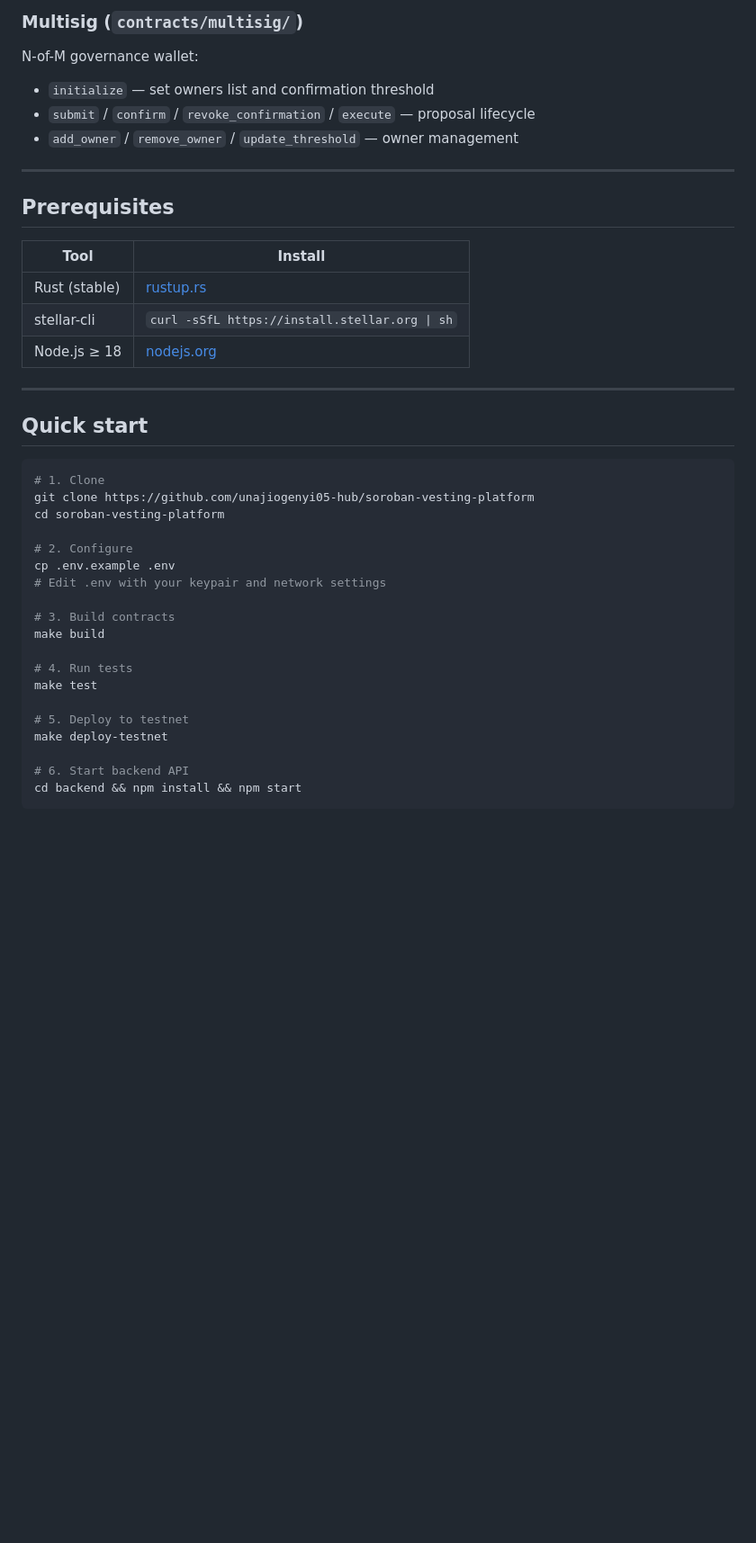
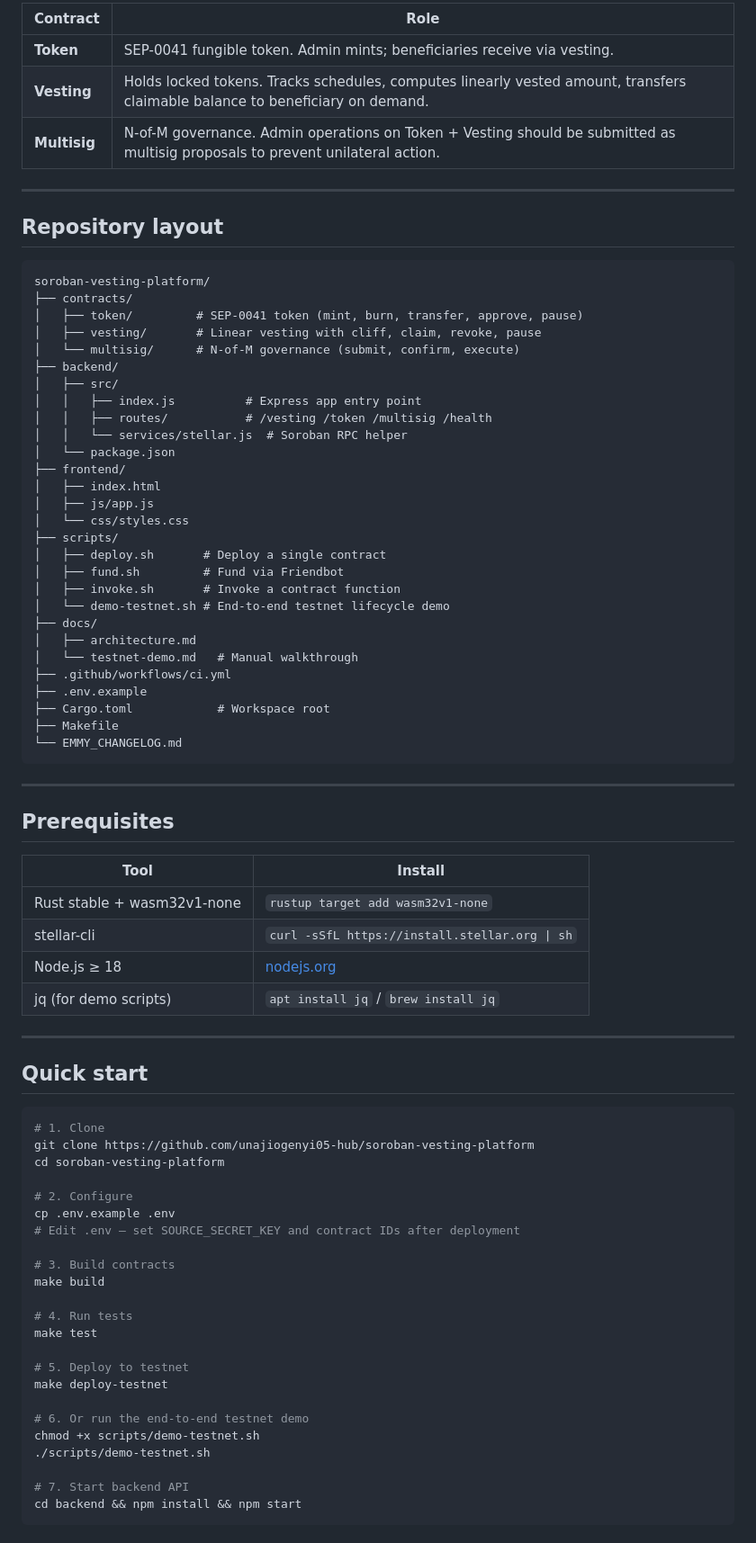
Before and after one commit to unajiogenyi05-hub/soroban-vesting-platform, a Markdown page: README.md, the part around one of its changes. Shown at 90% size. Drawn GitHub-style; blank space fills up the shorter version.

````diff
--- a/README.md
+++ b/README.md
@@ -45,9 +57,44 @@ Linear token vesting with:
 
-### Multisig (`contracts/multisig/`)
-N-of-M governance wallet:
-- `initialize` — set owners list and confirmation threshold
-- `submit` / `confirm` / `revoke_confirmation` / `execute` — proposal lifecycle
-- `add_owner` / `remove_owner` / `update_threshold` — owner management
+| Contract | Role |
+|----------|------|
+| **Token** | SEP-0041 fungible token. Admin mints; beneficiaries receive via vesting. |
+| **Vesting** | Holds locked tokens. Tracks schedules, computes linearly vested amount, transfers claimable balance to beneficiary on demand. |
+| **Multisig** | N-of-M governance. Admin operations on Token + Vesting should be submitted as multisig proposals to prevent unilateral action. |
+
+---
+
+## Repository layout
+
+```
+soroban-vesting-platform/
+├── contracts/
+│   ├── token/         # SEP-0041 token (mint, burn, transfer, approve, pause)
+│   ├── vesting/       # Linear vesting with cliff, claim, revoke, pause
+│   └── multisig/      # N-of-M governance (submit, confirm, execute)
+├── backend/
+│   ├── src/
+│   │   ├── index.js          # Express app entry point
+│   │   ├── routes/           # /vesting /token /multisig /health
+│   │   └── services/stellar.js  # Soroban RPC helper
+│   └── package.json
+├── frontend/
+│   ├── index.html
+│   ├── js/app.js
+│   └── css/styles.css
+├── scripts/
+│   ├── deploy.sh       # Deploy a single contract
+│   ├── fund.sh         # Fund via Friendbot
+│   ├── invoke.sh       # Invoke a contract function
+│   └── demo-testnet.sh # End-to-end testnet lifecycle demo
+├── docs/
+│   ├── architecture.md
+│   └── testnet-demo.md   # Manual walkthrough
+├── .github/workflows/ci.yml
+├── .env.example
+├── Cargo.toml            # Workspace root
+├── Makefile
+└── EMMY_CHANGELOG.md
+```
 
 ---
 
@@ -55,9 +102,10 @@ N-of-M governance wallet:
 
 | Tool | Install |
 |------|---------|
-| Rust (stable) | [rustup.rs](https://rustup.rs) |
+| Rust stable + wasm32v1-none | `rustup target add wasm32v1-none` |
 | stellar-cli | `curl -sSfL https://install.stellar.org \| sh` |
 | Node.js ≥ 18 | [nodejs.org](https://nodejs.org) |
+| jq (for demo scripts) | `apt install jq` / `brew install jq` |
 
 ---
 
@@ -70,7 +118,7 @@ cd soroban-vesting-platform
 
 # 2. Configure
 cp .env.example .env
-# Edit .env with your keypair and network settings
+# Edit .env — set SOURCE_SECRET_KEY and contract IDs after deployment
 
 # 3. Build contracts
 make build
@@ -81,6 +129,10 @@ make test
 # 5. Deploy to testnet
 make deploy-testnet
 
-# 6. Start backend API
+# 6. Or run the end-to-end testnet demo
+chmod +x scripts/demo-testnet.sh
+./scripts/demo-testnet.sh
+
+# 7. Start backend API
 cd backend && npm install && npm start
 ```
````
Also changed, not shown: other parts of README.md (+128 -39 lines).
